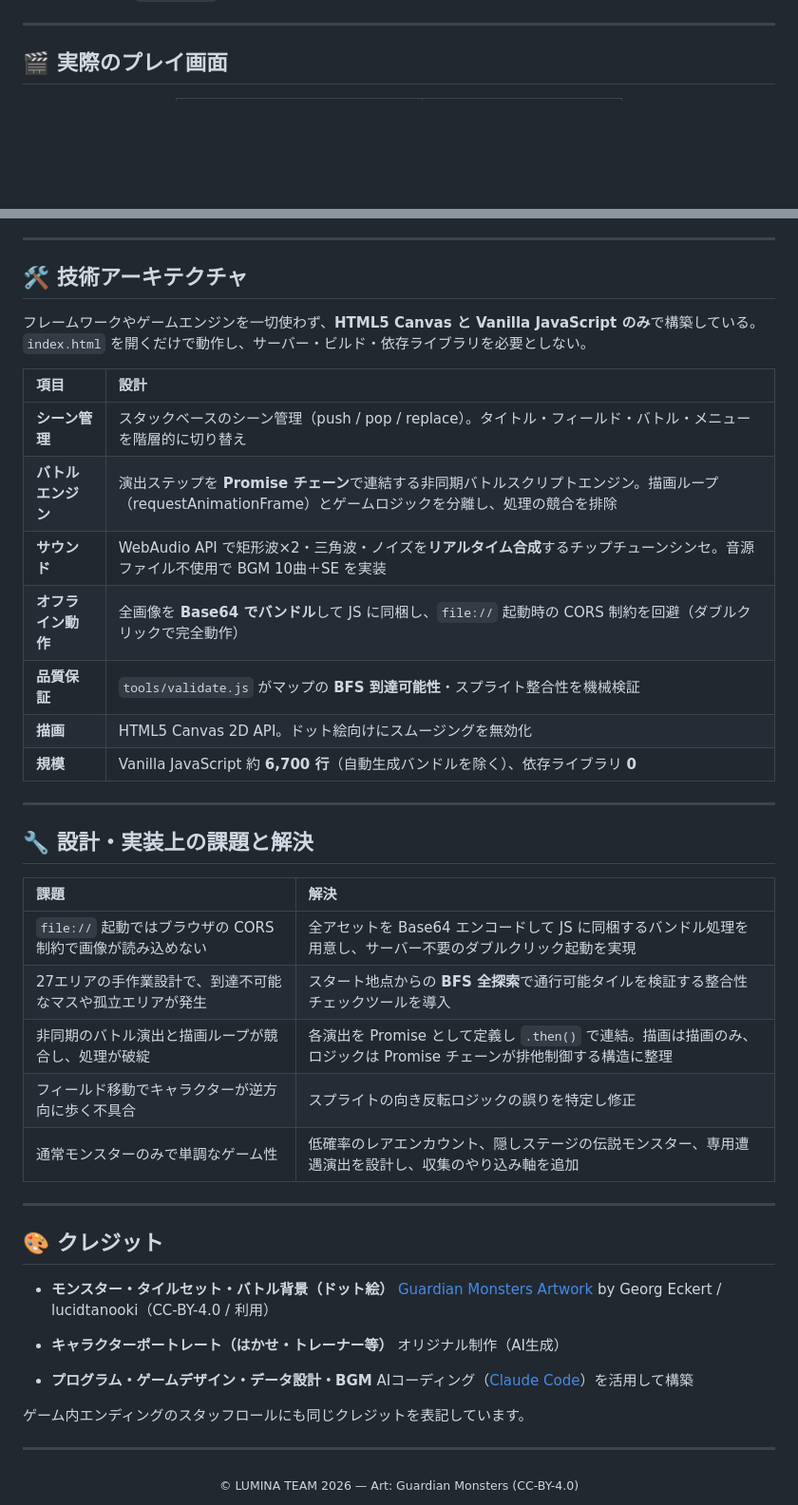
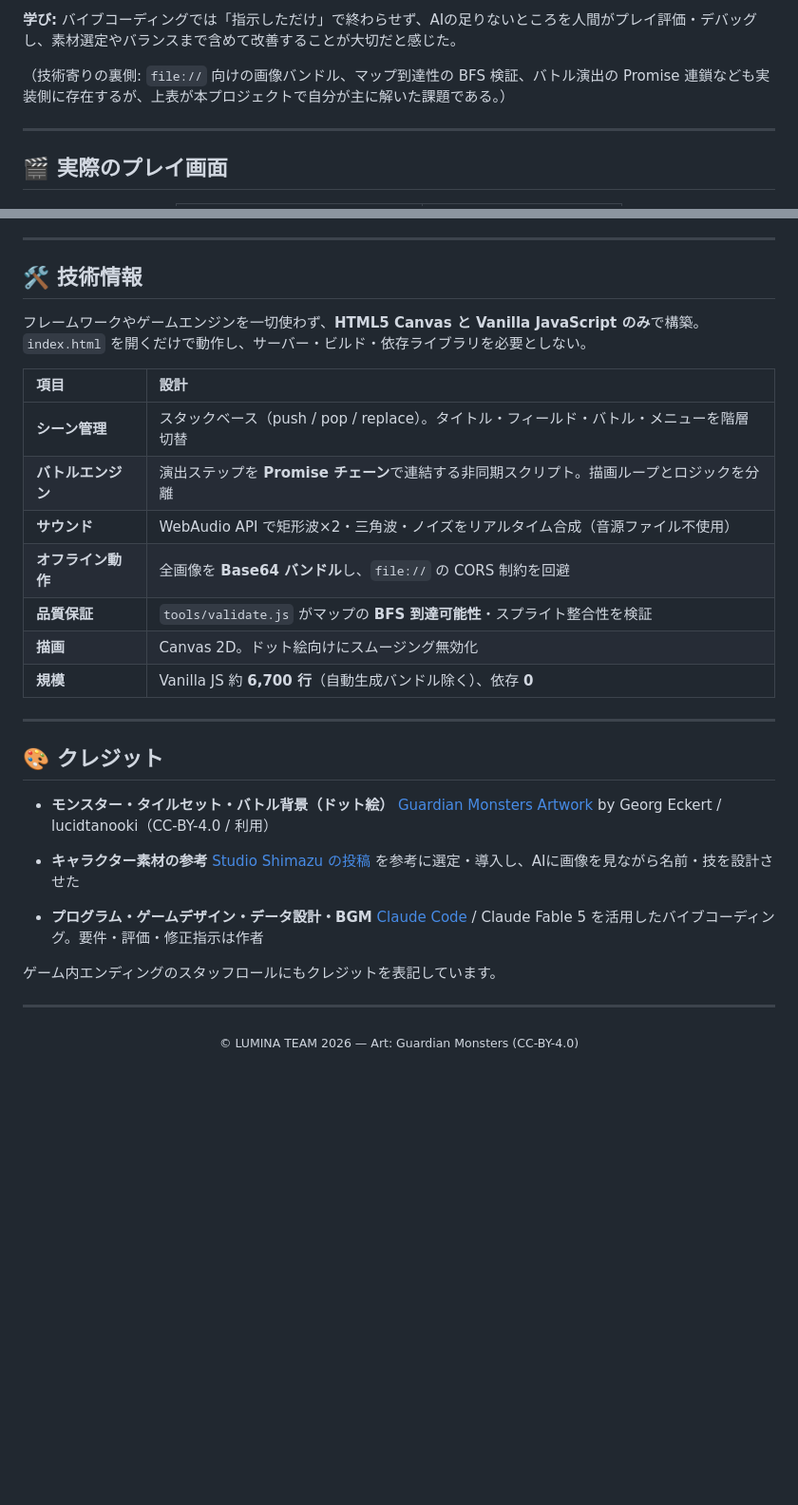
Before and after one commit to yowayani517/lumina-saga, a Markdown page: README.md, 2 parts joined by grey strips. Shown at 95% size. Drawn GitHub-style; blank space fills up the shorter version.

Commit message:
Rewrite README for internship review: human role and real QA challenges.
Co-authored-by: Cursor <cursoragent@cursor.com>

```diff
--- a/README.md
+++ b/README.md
@@ -23,3 +69,6 @@ HTML5 Canvas + Vanilla JavaScript / 依存ライブラリ ゼロ / ビルド不
+**学び:** バイブコーディングでは「指示しただけ」で終わらせず、AIの足りないところを人間がプレイ評価・デバッグし、素材選定やバランスまで含めて改善することが大切だと感じた。
+
+（技術寄りの裏側: `file://` 向けの画像バンドル、マップ到達性の BFS 検証、バトル演出の Promise 連鎖なども実装側に存在するが、上表が本プロジェクトで自分が主に解いた課題である。）
 
 ---
 
@@ -74,31 +123,19 @@ HTML5 Canvas + Vanilla JavaScript / 依存ライブラリ ゼロ / ビルド不
 
 ---
 
-## 🛠️ 技術アーキテクチャ
+## 🛠️ 技術情報
 
-フレームワークやゲームエンジンを一切使わず、**HTML5 Canvas と Vanilla JavaScript のみ**で構築している。`index.html` を開くだけで動作し、サーバー・ビルド・依存ライブラリを必要としない。
+フレームワークやゲームエンジンを一切使わず、**HTML5 Canvas と Vanilla JavaScript のみ**で構築。`index.html` を開くだけで動作し、サーバー・ビルド・依存ライブラリを必要としない。
 
 | 項目 | 設計 |
 |:---|:---|
-| **シーン管理** | スタックベースのシーン管理（push / pop / replace）。タイトル・フィールド・バトル・メニューを階層的に切り替え |
-| **バトルエンジン** | 演出ステップを **Promise チェーン**で連結する非同期バトルスクリプトエンジン。描画ループ（requestAnimationFrame）とゲームロジックを分離し、処理の競合を排除 |
-| **サウンド** | WebAudio API で矩形波×2・三角波・ノイズを**リアルタイム合成**するチップチューンシンセ。音源ファイル不使用で BGM 10曲＋SE を実装 |
-| **オフライン動作** | 全画像を **Base64 でバンドル**して JS に同梱し、`file://` 起動時の CORS 制約を回避（ダブルクリックで完全動作） |
-| **品質保証** | `tools/validate.js` がマップの **BFS 到達可能性**・スプライト整合性を機械検証 |
-| **描画** | HTML5 Canvas 2D API。ドット絵向けにスムージングを無効化 |
-| **規模** | Vanilla JavaScript 約 **6,700 行**（自動生成バンドルを除く）、依存ライブラリ **0** |
-
----
-
-## 🔧 設計・実装上の課題と解決
-
-| 課題 | 解決 |
-|:---|:---|
-| `file://` 起動ではブラウザの CORS 制約で画像が読み込めない | 全アセットを Base64 エンコードして JS に同梱するバンドル処理を用意し、サーバー不要のダブルクリック起動を実現 |
-| 27エリアの手作業設計で、到達不可能なマスや孤立エリアが発生 | スタート地点からの **BFS 全探索**で通行可能タイルを検証する整合性チェックツールを導入 |
-| 非同期のバトル演出と描画ループが競合し、処理が破綻 | 各演出を Promise として定義し `.then()` で連結。描画は描画のみ、ロジックは Promise チェーンが排他制御する構造に整理 |
-| フィールド移動でキャラクターが逆方向に歩く不具合 | スプライトの向き反転ロジックの誤りを特定し修正 |
-| 通常モンスターのみで単調なゲーム性 | 低確率のレアエンカウント、隠しステージの伝説モンスター、専用遭遇演出を設計し、収集のやり込み軸を追加 |
+| **シーン管理** | スタックベース（push / pop / replace）。タイトル・フィールド・バトル・メニューを階層切替 |
+| **バトルエンジン** | 演出ステップを **Promise チェーン**で連結する非同期スクリプト。描画ループとロジックを分離 |
+| **サウンド** | WebAudio API で矩形波×2・三角波・ノイズをリアルタイム合成（音源ファイル不使用） |
+| **オフライン動作** | 全画像を **Base64 バンドル**し、`file://` の CORS 制約を回避 |
+| **品質保証** | `tools/validate.js` がマップの **BFS 到達可能性**・スプライト整合性を検証 |
+| **描画** | Canvas 2D。ドット絵向けにスムージング無効化 |
+| **規模** | Vanilla JS 約 **6,700 行**（自動生成バンドル除く）、依存 **0** |
 
 ---
 
@@ -107,13 +144,13 @@ HTML5 Canvas + Vanilla JavaScript / 依存ライブラリ ゼロ / ビルド不
 - **モンスター・タイルセット・バトル背景（ドット絵）**
   [Guardian Monsters Artwork](https://creativecommons.org/licenses/by/4.0/) by Georg Eckert / lucidtanooki（CC-BY-4.0 / 利用）
 
-- **キャラクターポートレート（はかせ・トレーナー等）**
-  オリジナル制作（AI生成）
+- **キャラクター素材の参考**
+  [Studio Shimazu の投稿](https://studioshimazu.com/post-618/) を参考に選定・導入し、AIに画像を見ながら名前・技を設計させた
 
 - **プログラム・ゲームデザイン・データ設計・BGM**
-  AIコーディング（[Claude Code](https://claude.com/claude-code)）を活用して構築
+  [Claude Code](https://claude.com/claude-code) / Claude Fable 5 を活用したバイブコーディング。要件・評価・修正指示は作者
 
-ゲーム内エンディングのスタッフロールにも同じクレジットを表記しています。
+ゲーム内エンディングのスタッフロールにもクレジットを表記しています。
 
 ---
 
```
Also changed, not shown: other parts of README.md (+46 -0 lines).
